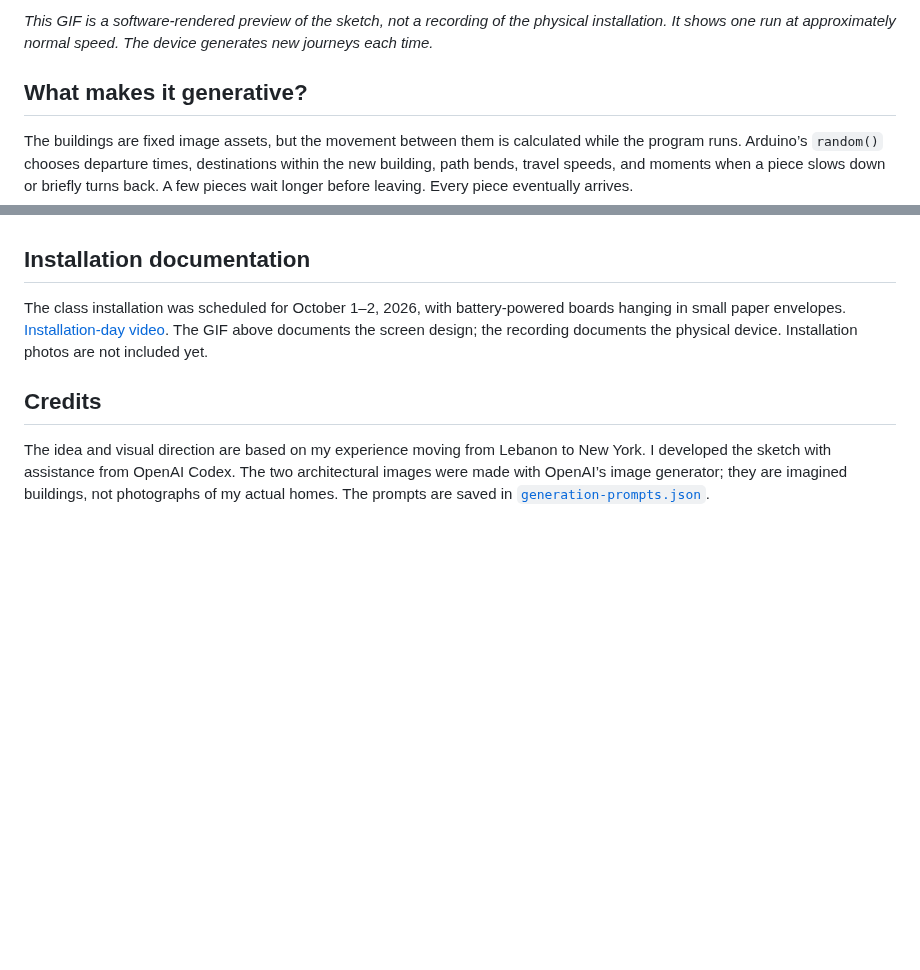
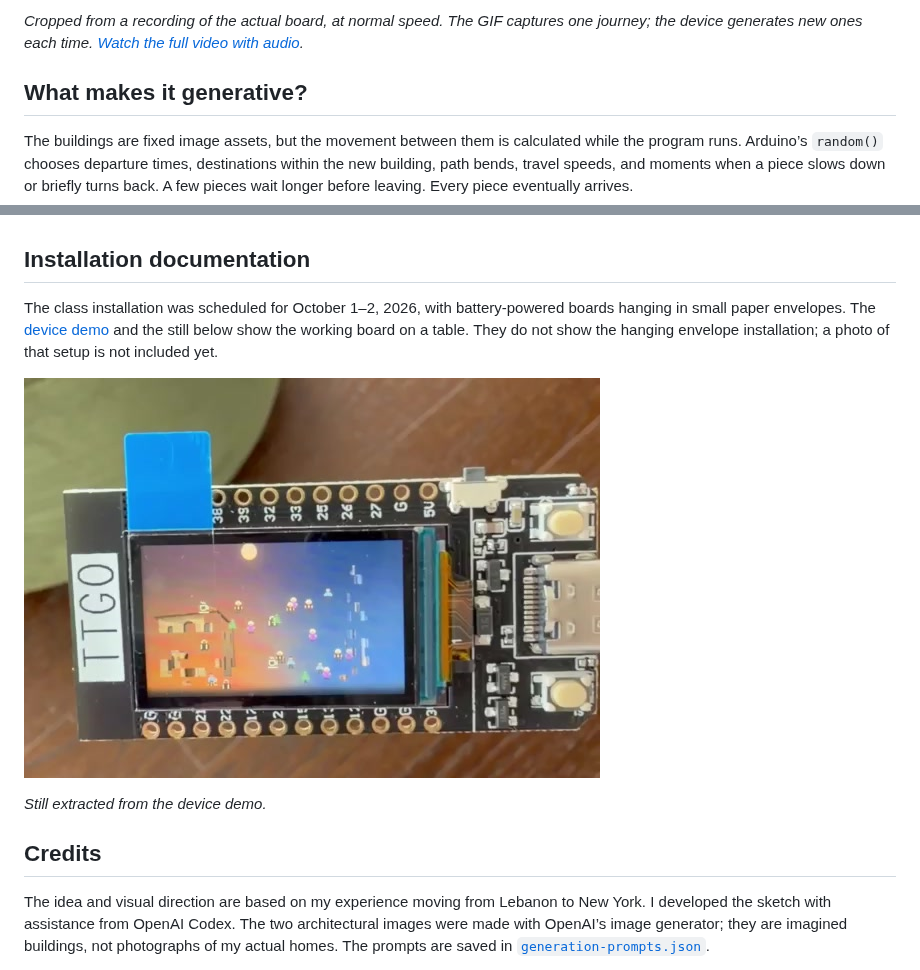
Before and after one commit to keira-columbia/creative-embedded-systems, a Markdown page: module-1/README.md, 2 parts joined by grey strips. GitHub-like rendering; pictures changed too: module-1/media/device-still.jpg (added); blank space fills up the shorter version.

Commit message:
Use device footage for README GIF and still

```diff
--- a/module-1/README.md
+++ b/module-1/README.md
@@ -10,5 +10,5 @@ A traditional Lebanese stone house slowly breaks apart. Its pieces turn into sma
 
-*This GIF is a software-rendered preview of the sketch, not a recording of the physical installation. It shows one run at approximately normal speed. The device generates new journeys each time.*
+*Cropped from a recording of the actual board, at normal speed. The GIF captures one journey; the device generates new ones each time. [Watch the full video with audio](https://drive.google.com/file/d/1OigV7Otc-mpTzNrZS5rKmh2dtK5_G-JO/view).*
 
 ## What makes it generative?
 
@@ -77,7 +77,11 @@ To experiment, change `MIGRATION_SPEED` near the top of the sketch, the waiting
 
 ## Installation documentation
 
-The class installation was scheduled for October 1–2, 2026, with battery-powered boards hanging in small paper envelopes. [Installation-day video](https://drive.google.com/file/d/1OigV7Otc-mpTzNrZS5rKmh2dtK5_G-JO/view). The GIF above documents the screen design; the recording documents the physical device. Installation photos are not included yet.
+The class installation was scheduled for October 1–2, 2026, with battery-powered boards hanging in small paper envelopes. The [device demo](https://drive.google.com/file/d/1OigV7Otc-mpTzNrZS5rKmh2dtK5_G-JO/view) and the still below show the working board on a table. They do not show the hanging envelope installation; a photo of that setup is not included yet.
+
+![The TTGO T-Display running Migration, with keepsakes moving between the two homes.](media/device-still.jpg)
+
+*Still extracted from the device demo.*
 
 ## Credits
 
```
Also changed, not shown: other parts of module-1/README.md (+1 -1 lines), 1 other file.
